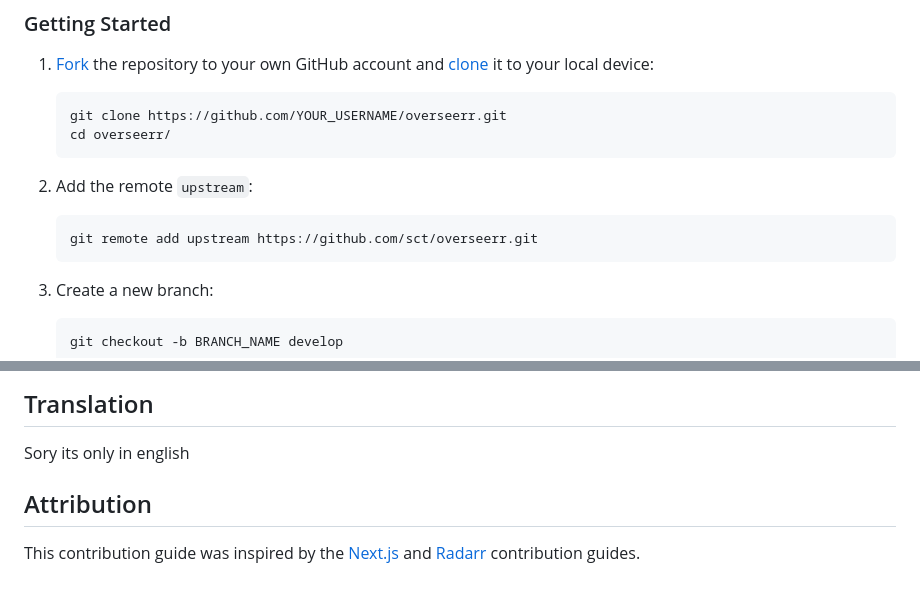
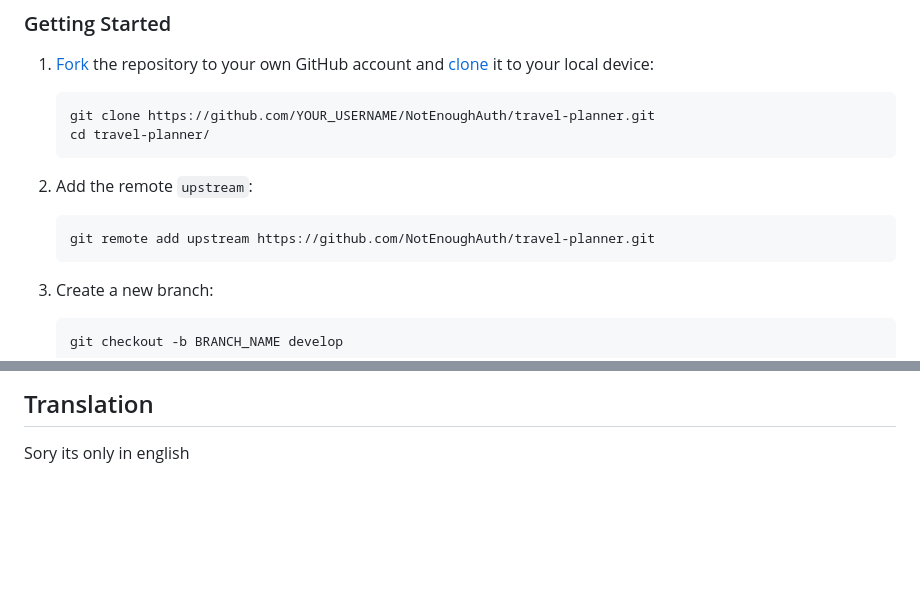
Before and after one commit to NotEnoughAuth/travel-planner, a Markdown page: CONTRIBUTING.md, 2 parts joined by grey strips. Drawn GitHub-style; blank space fills up the shorter version.

Commit message:
updated incorrect links in the contribution guide

````diff
--- a/CONTRIBUTING.md
+++ b/CONTRIBUTING.md
@@ -15,14 +15,14 @@ All help is welcome and greatly appreciated! If you would like to contribute to
 1. [Fork](https://help.github.com/articles/fork-a-repo/) the repository to your own GitHub account and [clone](https://help.github.com/articles/cloning-a-repository/) it to your local device:
 
    ```bash
-   git clone https://github.com/YOUR_USERNAME/overseerr.git
-   cd overseerr/
+   git clone https://github.com/YOUR_USERNAME/NotEnoughAuth/travel-planner.git
+   cd travel-planner/
    ```
 
 2. Add the remote `upstream`:
 
    ```bash
-   git remote add upstream https://github.com/sct/overseerr.git
+   git remote add upstream https://github.com/NotEnoughAuth/travel-planner.git
    ```
 
 3. Create a new branch:
@@ -91,7 +91,3 @@ When adding new UI text, please try to adhere to the following guidelines:
 ## Translation
 
 Sory its only in english
-
-## Attribution
-
-This contribution guide was inspired by the [Next.js](https://github.com/vercel/next.js) and [Radarr](https://github.com/Radarr/Radarr) contribution guides.
````
Also changed, not shown: other parts of CONTRIBUTING.md (+2 -2 lines).
